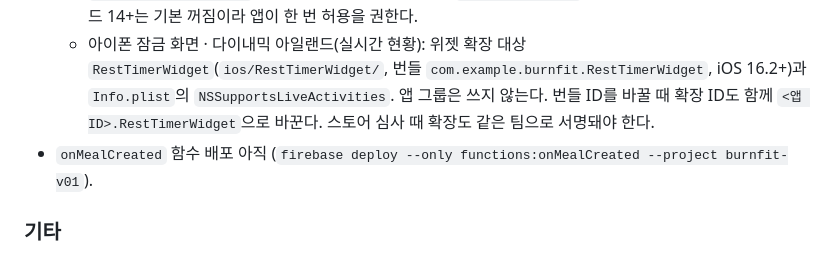
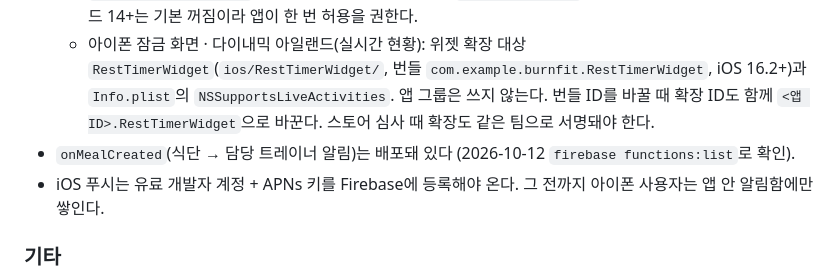
Before and after one commit to piljupark/burnfit, a Markdown page: docs/project-notes/launch-readiness.md, the part around the change. Drawn GitHub-style.

Commit message:
docs: 식단 알림 함수 배포 확인, iOS 푸시 조건 적기
Co-Authored-By: Claude Opus 5.5 <noreply@anthropic.com>

```diff
--- a/docs/project-notes/launch-readiness.md
+++ b/docs/project-notes/launch-readiness.md
@@ -67,7 +67,8 @@
 - 휴식 타이머 알림(2026-10-11 추가): 안드로이드 권한 `SCHEDULE_EXACT_ALARM` · `VIBRATE`, 알림 채널 `rest_timer_ongoing` · `rest_timer_warning` · `rest_timer_done`.
   - `SCHEDULE_EXACT_ALARM`은 플레이 신고서가 필요 없다 (`USE_EXACT_ALARM`만 알람·캘린더 앱 전용). 안드로이드 14+는 기본 꺼짐이라 앱이 한 번 허용을 권한다.
   - 아이폰 잠금 화면 · 다이내믹 아일랜드(실시간 현황): 위젯 확장 대상 `RestTimerWidget`(`ios/RestTimerWidget/`, 번들 `com.example.burnfit.RestTimerWidget`, iOS 16.2+)과 `Info.plist`의 `NSSupportsLiveActivities`. 앱 그룹은 쓰지 않는다. 번들 ID를 바꿀 때 확장 ID도 함께 `<앱 ID>.RestTimerWidget`으로 바꾼다. 스토어 심사 때 확장도 같은 팀으로 서명돼야 한다.
-- `onMealCreated` 함수 배포 아직 (`firebase deploy --only functions:onMealCreated --project burnfit-v01`).
+- `onMealCreated`(식단 → 담당 트레이너 알림)는 배포돼 있다 (2026-10-12 `firebase functions:list`로 확인).
+- iOS 푸시는 유료 개발자 계정 + APNs 키를 Firebase에 등록해야 온다. 그 전까지 아이폰 사용자는 앱 안 알림함에만 쌓인다.
 
 ### 기타
 
```
